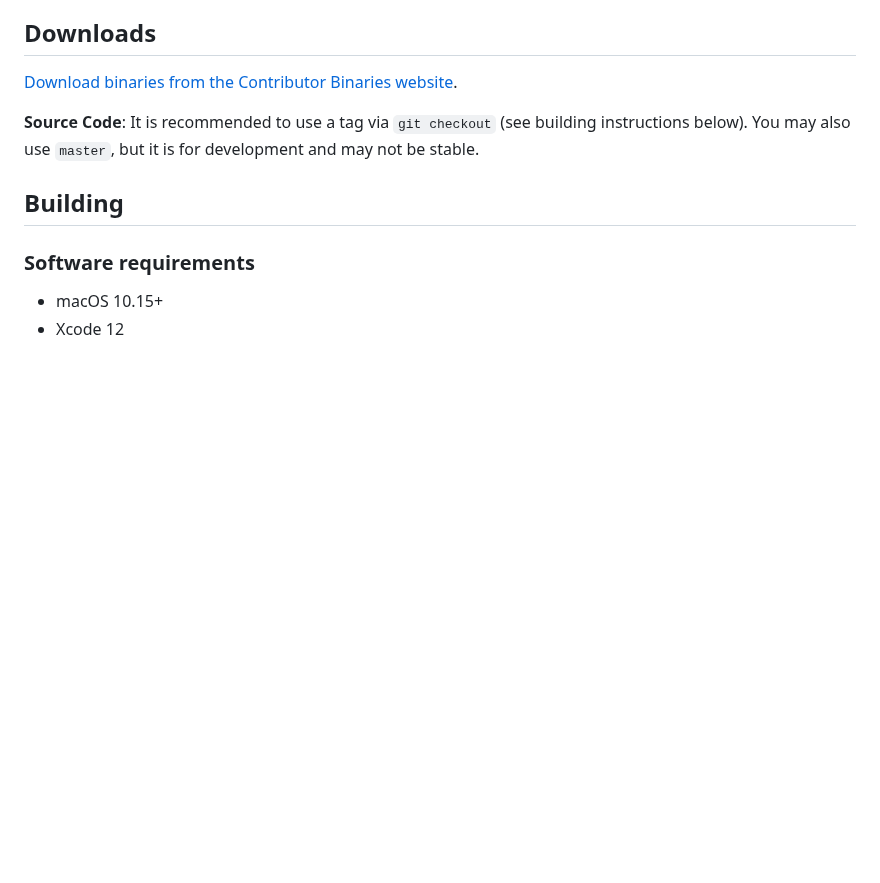
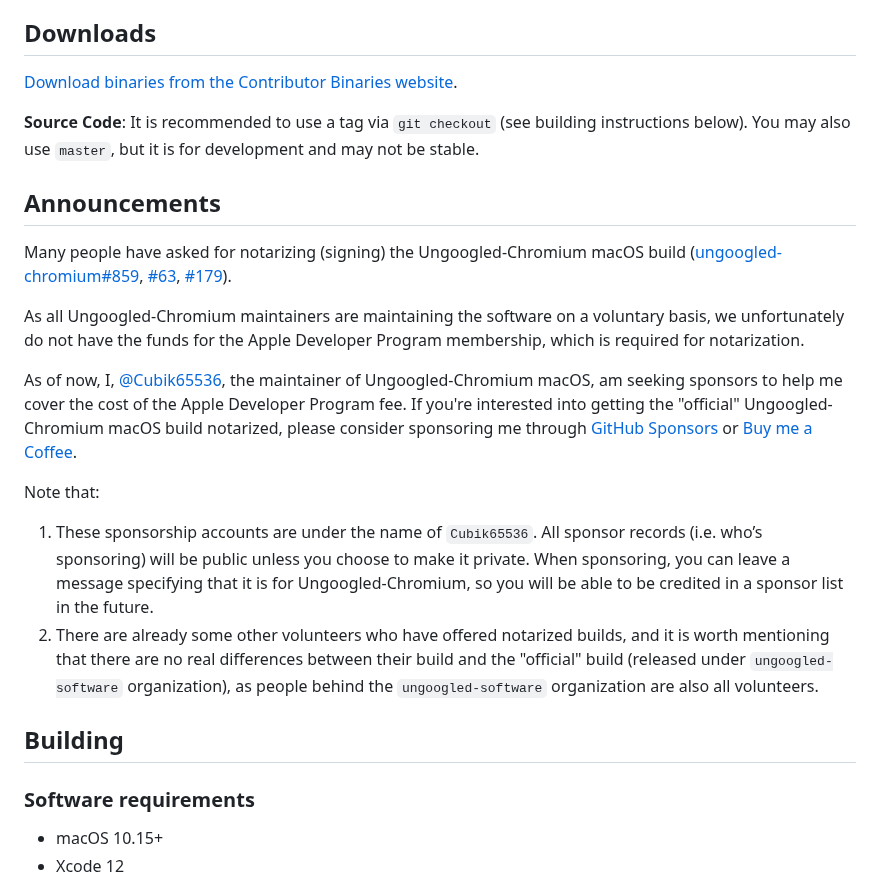
Before and after one commit to ZynclaveTech/tarka-browser, a Markdown page: README.md, the part around the change. Drawn GitHub-style; blank space fills up the shorter version.

```diff
--- a/README.md
+++ b/README.md
@@ -7,6 +7,19 @@ macOS packaging for [ungoogled-chromium](//github.com/Eloston/ungoogled-chromium
 [Download binaries from the Contributor Binaries website](//ungoogled-software.github.io/ungoogled-chromium-binaries/).
 
 **Source Code**: It is recommended to use a tag via `git checkout` (see building instructions below). You may also use `master`, but it is for development and may not be stable.
+
+## Announcements
+
+Many people have asked for notarizing (signing) the Ungoogled-Chromium macOS build ([ungoogled-chromium#859](https://github.com/ungoogled-software/ungoogled-chromium/issues/859), [#63](https://github.com/ungoogled-software/ungoogled-chromium-macos/issues/63), [#179](https://github.com/ungoogled-software/ungoogled-chromium-macos/issues/179)).
+
+As all Ungoogled-Chromium maintainers are maintaining the software on a voluntary basis, we unfortunately do not have the funds for the Apple Developer Program membership, which is required for notarization.
+
+As of now, I, [@Cubik65536](https://github.com/Cubik65536), the maintainer of Ungoogled-Chromium macOS, am seeking sponsors to help me cover the cost of the Apple Developer Program fee. If you're interested into getting the "official" Ungoogled-Chromium macOS build notarized, please consider sponsoring me through [GitHub Sponsors](https://github.com/sponsors/Cubik65536) or [Buy me a Coffee](https://buymeacoffee.com/cubik65536).
+
+Note that:
+
+1. These sponsorship accounts are under the name of `Cubik65536`. All sponsor records (i.e. who’s sponsoring) will be public unless you choose to make it private. When sponsoring, you can leave a message specifying that it is for Ungoogled-Chromium, so you will be able to be credited in a sponsor list in the future.
+2. There are already some other volunteers who have offered notarized builds, and it is worth mentioning that there are no real differences between their build and the "official" build (released under `ungoogled-software` organization), as people behind the `ungoogled-software` organization are also all volunteers.
 
 ## Building
 
```
